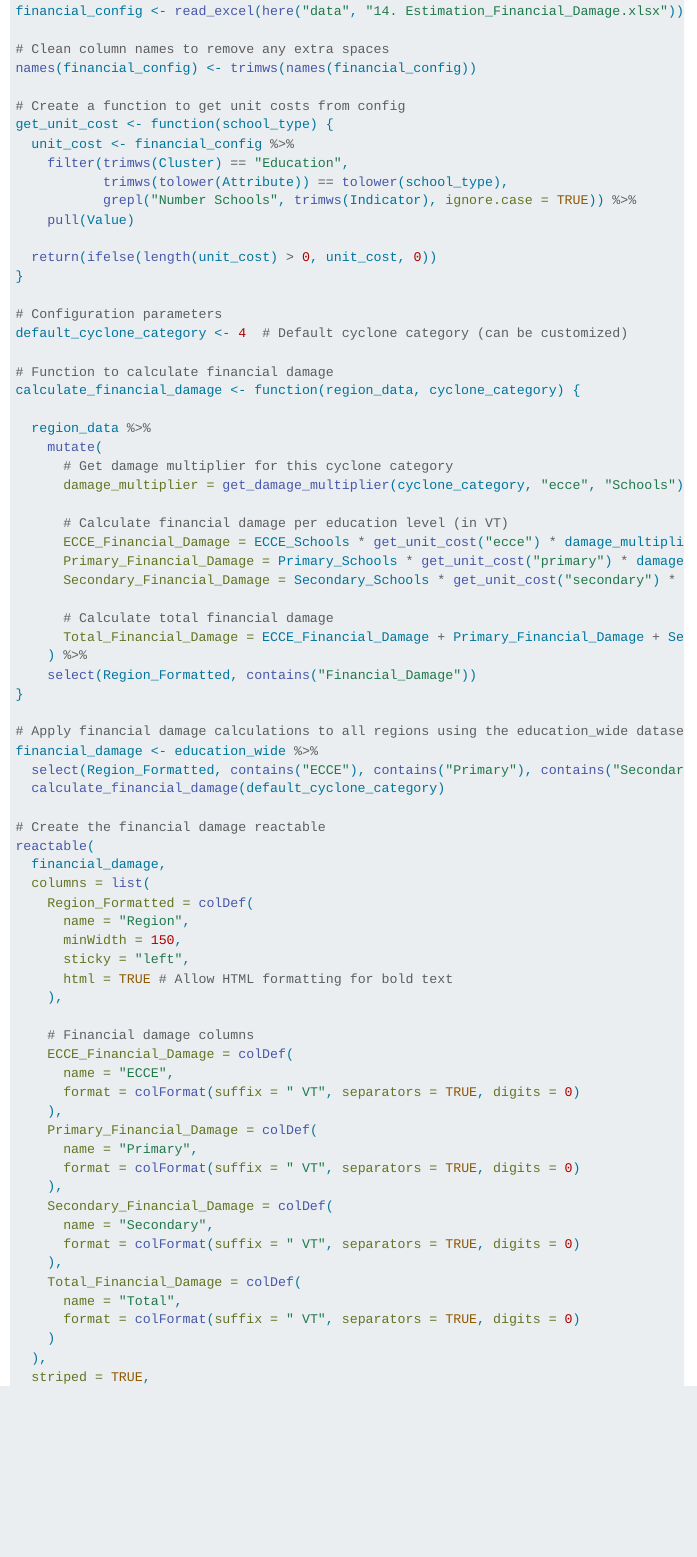
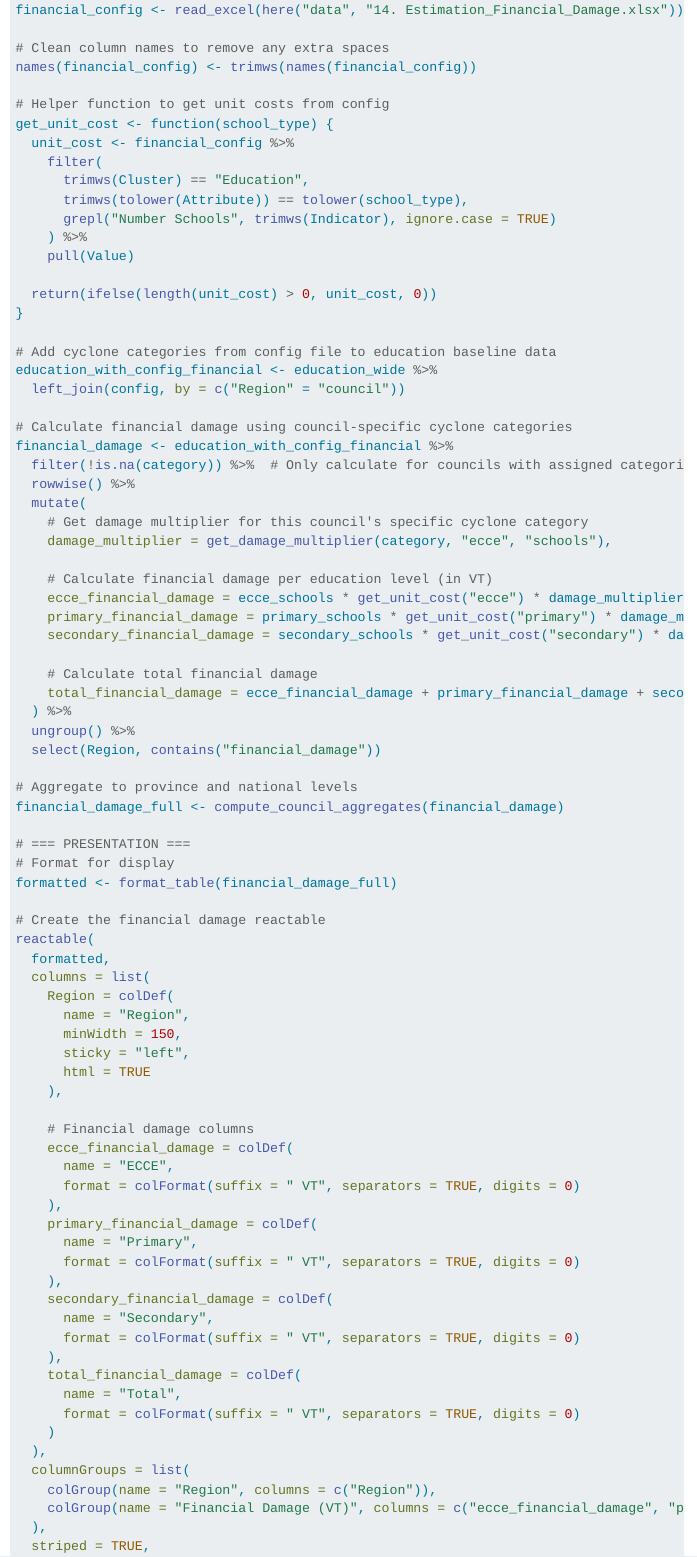
Before and after one commit to holtzy/vanuatu, a Quarto document (index.qmd): the page in a window 1100 px wide, from 9950 px down before the commit and from 9970 px down after it, so that both start at the same text. Rendered offline with R 4.5, knitr and Pandoc in place of Quarto, with nearby package versions; folded parts are opened; some code elsewhere in the file could not run offline; menus at the side of the page are left out.

Commit message:
Fixed Part 4 by using config file for cyclone categories per council and separating data wrangling from presentation

```diff
--- a/index.qmd
+++ b/index.qmd
@@ -480,72 +482,81 @@ financial_config <- read_excel(here("data", "14. Estimation_Financial_Damage.xls
 # Clean column names to remove any extra spaces
 names(financial_config) <- trimws(names(financial_config))
 
-# Create a function to get unit costs from config
+# Helper function to get unit costs from config
 get_unit_cost <- function(school_type) {
   unit_cost <- financial_config %>%
-    filter(trimws(Cluster) == "Education",
-           trimws(tolower(Attribute)) == tolower(school_type),
-           grepl("Number Schools", trimws(Indicator), ignore.case = TRUE)) %>%
+    filter(
+      trimws(Cluster) == "Education",
+      trimws(tolower(Attribute)) == tolower(school_type),
+      grepl("Number Schools", trimws(Indicator), ignore.case = TRUE)
+    ) %>%
     pull(Value)
 
   return(ifelse(length(unit_cost) > 0, unit_cost, 0))
 }
 
-# Configuration parameters
-default_cyclone_category <- 4  # Default cyclone category (can be customized)
+# Add cyclone categories from config file to education baseline data
+education_with_config_financial <- education_wide %>%
+  left_join(config, by = c("Region" = "council"))
 
-# Function to calculate financial damage
-calculate_financial_damage <- function(region_data, cyclone_category) {
+# Calculate financial damage using council-specific cyclone categories
+financial_damage <- education_with_config_financial %>%
+  filter(!is.na(category)) %>%  # Only calculate for councils with assigned categories
+  rowwise() %>%
+  mutate(
+    # Get damage multiplier for this council's specific cyclone category
+    damage_multiplier = get_damage_multiplier(category, "ecce", "schools"),
 
-  region_data %>%
-    mutate(
-      # Get damage multiplier for this cyclone category
-      damage_multiplier = get_damage_multiplier(cyclone_category, "ecce", "Schools"), # Same multiplier for all
+    # Calculate financial damage per education level (in VT)
+    ecce_financial_damage = ecce_schools * get_unit_cost("ecce") * damage_multiplier,
+    primary_financial_damage = primary_schools * get_unit_cost("primary") * damage_multiplier,
+    secondary_financial_damage = secondary_schools * get_unit_cost("secondary") * damage_multiplier,
 
-      # Calculate financial damage per education level (in VT)
-      ECCE_Financial_Damage = ECCE_Schools * get_unit_cost("ecce") * damage_multiplier,
-      Primary_Financial_Damage = Primary_Schools * get_unit_cost("primary") * damage_multiplier,
-      Secondary_Financial_Damage = Secondary_Schools * get_unit_cost("secondary") * damage_multiplier,
+    # Calculate total financial damage
+    total_financial_damage = ecce_financial_damage + primary_financial_damage + secondary_financial_damage
+  ) %>%
+  ungroup() %>%
+  select(Region, contains("financial_damage"))
 
-      # Calculate total financial damage
-      Total_Financial_Damage = ECCE_Financial_Damage + Primary_Financial_Damage + Secondary_Financial_Damage
-    ) %>%
-    select(Region_Formatted, contains("Financial_Damage"))
-}
+# Aggregate to province and national levels
+financial_damage_full <- compute_council_aggregates(financial_damage)
 
-# Apply financial damage calculations to all regions using the education_wide dataset
-financial_damage <- education_wide %>%
-  select(Region_Formatted, contains("ECCE"), contains("Primary"), contains("Secondary")) %>%
-  calculate_financial_damage(default_cyclone_category)
+# === PRESENTATION ===
+# Format for display
+formatted <- format_table(financial_damage_full)
 
 # Create the financial damage reactable
 reactable(
-  financial_damage,
+  formatted,
   columns = list(
-    Region_Formatted = colDef(
+    Region = colDef(
       name = "Region",
       minWidth = 150,
       sticky = "left",
-      html = TRUE # Allow HTML formatting for bold text
+      html = TRUE
     ),
 
     # Financial damage columns
-    ECCE_Financial_Damage = colDef(
+    ecce_financial_damage = colDef(
       name = "ECCE",
       format = colFormat(suffix = " VT", separators = TRUE, digits = 0)
     ),
-    Primary_Financial_Damage = colDef(
+    primary_financial_damage = colDef(
       name = "Primary",
       format = colFormat(suffix = " VT", separators = TRUE, digits = 0)
     ),
-    Secondary_Financial_Damage = colDef(
+    secondary_financial_damage = colDef(
       name = "Secondary",
       format = colFormat(suffix = " VT", separators = TRUE, digits = 0)
     ),
-    Total_Financial_Damage = colDef(
+    total_financial_damage = colDef(
       name = "Total",
       format = colFormat(suffix = " VT", separators = TRUE, digits = 0)
     )
+  ),
+  columnGroups = list(
+    colGroup(name = "Region", columns = c("Region")),
+    colGroup(name = "Financial Damage (VT)", columns = c("ecce_financial_damage", "primary_financial_damage", "secondary_financial_damage", "total_financial_damage"))
   ),
   striped = TRUE,
   highlight = TRUE,
```
Also changed, not shown: index.qmd (3 more changed lines).
